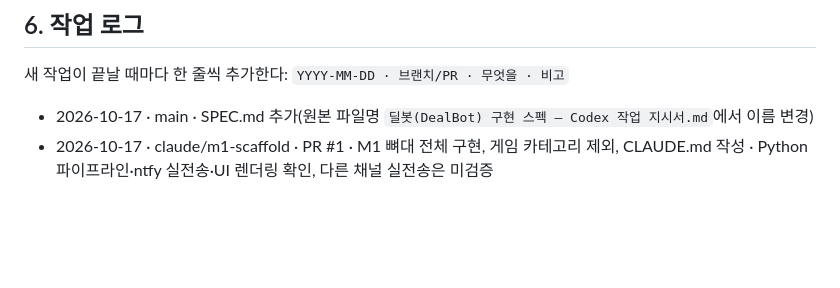
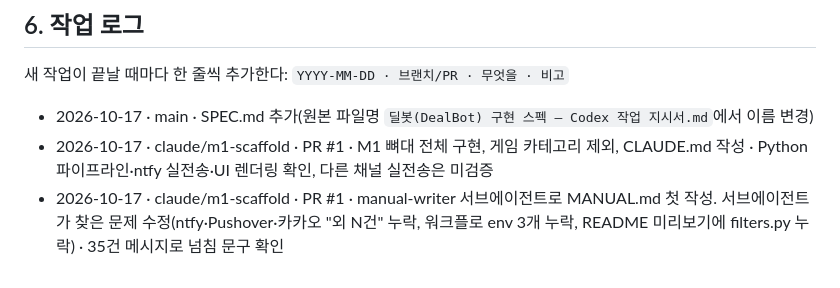
Before and after one commit to kanguk2/dealbot, a Markdown page: CLAUDE.md, the part around the change. Drawn GitHub-style; blank space fills up the shorter version.

```diff
--- a/CLAUDE.md
+++ b/CLAUDE.md
@@ -118,3 +118,4 @@ DEALBOT_NOW=2026-10-18T09:01:00+09:00 DEALBOT_NTFY_TOPIC=x python scripts/notify
 
 - 2026-10-17 · main · SPEC.md 추가(원본 파일명 `딜봇(DealBot) 구현 스펙 — Codex 작업 지시서.md`에서 이름 변경)
 - 2026-10-17 · claude/m1-scaffold · PR #1 · M1 뼈대 전체 구현, 게임 카테고리 제외, CLAUDE.md 작성 · Python 파이프라인·ntfy 실전송·UI 렌더링 확인, 다른 채널 실전송은 미검증
+- 2026-10-17 · claude/m1-scaffold · PR #1 · manual-writer 서브에이전트로 MANUAL.md 첫 작성. 서브에이전트가 찾은 문제 수정(ntfy·Pushover·카카오 "외 N건" 누락, 워크플로 env 3개 누락, README 미리보기에 filters.py 누락) · 35건 메시지로 넘침 문구 확인
```
Also changed, not shown: MANUAL.md (added, +300 -0 lines).
